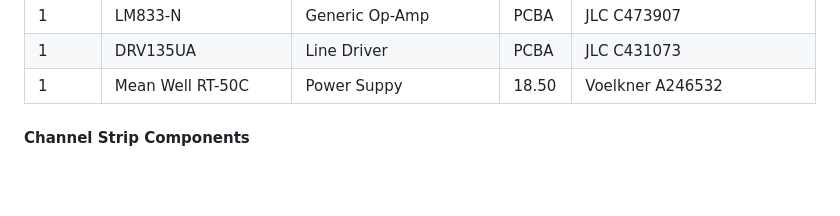
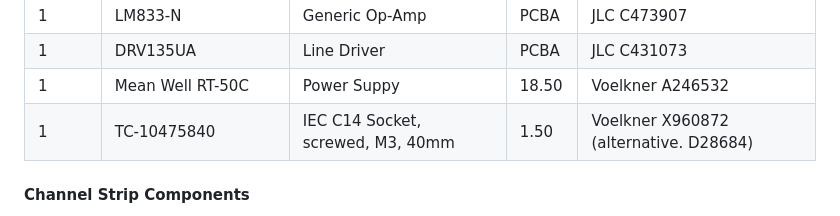
Before and after one commit to c3lingo/c3lingo-interpreter-unit, a Markdown page: bom.md, the part around the change. Rendered like a GitHub page; blank space fills up the shorter version.

Commit message:
docs/bom: Add C14 power socket

```diff
--- a/bom.md
+++ b/bom.md
@@ -30,6 +30,7 @@ Electrolytic capacitors should have 25 V voltage rating, unless otherwise specif
 | 1     | LM833-N                   | Generic Op-Amp                    | PCBA  | JLC C473907
 | 1     | DRV135UA                  | Line Driver                       | PCBA  | JLC C431073
 | 1     | Mean Well RT-50C          | Power Suppy                       | 18.50 | Voelkner A246532
+| 1     | TC-10475840               | IEC C14 Socket, screwed, M3, 40mm | 1.50  | Voelkner X960872 (alternative. D28684)
 
 
 #### Channel Strip Components
```
